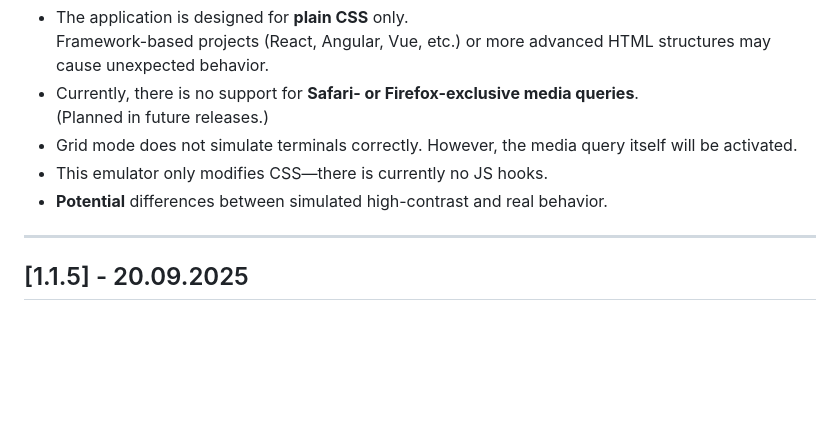
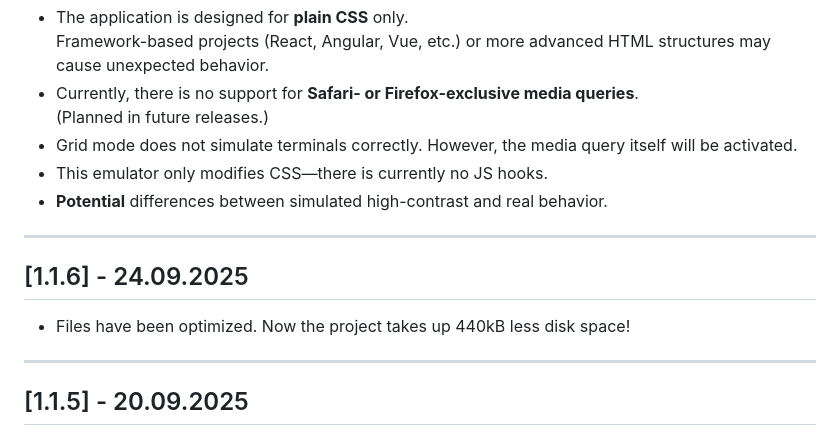
Before and after one commit to Qbixxxx/cssim, a Markdown page: changelog.md, the part around the change. Drawn GitHub-style; blank space fills up the shorter version.

```diff
--- a/changelog.md
+++ b/changelog.md
@@ -28,6 +28,12 @@ Information about updates will appear here.
 - Grid mode does not simulate terminals correctly. However, the media query itself will be activated.
 - This emulator only modifies CSS—there is currently no JS hooks.
 - **Potential** differences between simulated high-contrast and real behavior.
+
+---
+
+## [1.1.6] - 24.09.2025
+
+- Files have been optimized. Now the project takes up 440kB less disk space!
 
 ---
 
```
